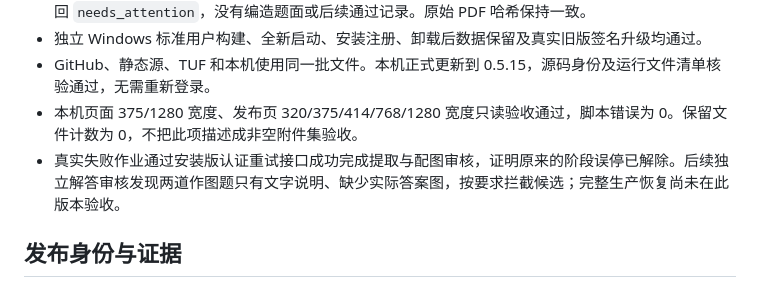
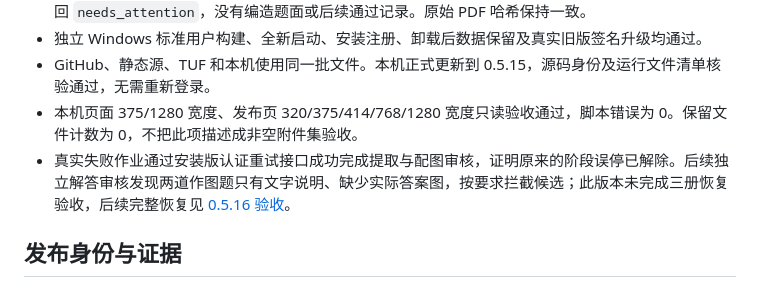
Before and after one commit to Rowan-memoedu/SUSTechCampusDashboard, a Markdown page: docs/RELEASE-0.5.15-ACCEPTANCE.md, the part around the change. Drawn GitHub-style.

```diff
--- a/docs/RELEASE-0.5.15-ACCEPTANCE.md
+++ b/docs/RELEASE-0.5.15-ACCEPTANCE.md
@@ -13,7 +13,7 @@
 - 独立 Windows 标准用户构建、全新启动、安装注册、卸载后数据保留及真实旧版签名升级均通过。
 - GitHub、静态源、TUF 和本机使用同一批文件。本机正式更新到 0.5.15，源码身份及运行文件清单核验通过，无需重新登录。
 - 本机页面 375/1280 宽度、发布页 320/375/414/768/1280 宽度只读验收通过，脚本错误为 0。保留文件计数为 0，不把此项描述成非空附件集验收。
-- 真实失败作业通过安装版认证重试接口成功完成提取与配图审核，证明原来的阶段误停已解除。后续独立解答审核发现两道作图题只有文字说明、缺少实际答案图，按要求拦截候选；完整生产恢复尚未在此版本验收。
+- 真实失败作业通过安装版认证重试接口成功完成提取与配图审核，证明原来的阶段误停已解除。后续独立解答审核发现两道作图题只有文字说明、缺少实际答案图，按要求拦截候选；此版本未完成三册恢复验收，后续完整恢复见 [0.5.16 验收](RELEASE-0.5.16-ACCEPTANCE.md)。
 
 ## 发布身份与证据
 
```
Also changed, not shown: docs/RELEASE-0.5.16-ACCEPTANCE.md (+4 -1 lines).
